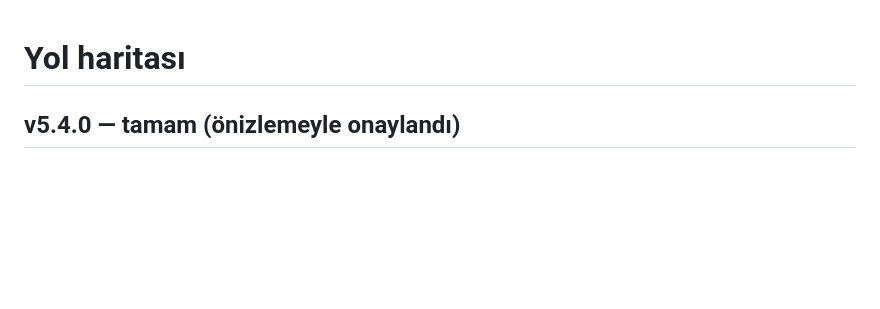
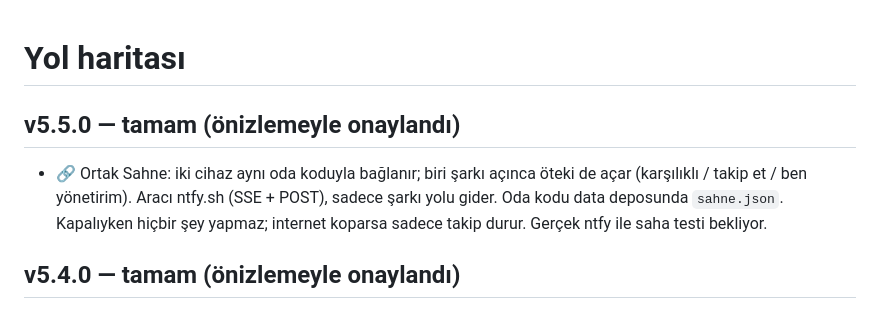
Before and after one commit to HAKANO45/Muzik-Defteri, a Markdown page: docs/ROADMAP.md, the part around the change. GitHub-like rendering; blank space fills up the shorter version.

Commit message:
5.5.0: belgeler
Co-Authored-By: Claude Opus 5.5 <noreply@anthropic.com>
Claude-Session: https://claude.ai/code/session_01E3uvd2VrhmcHDwkYUPdfzk

```diff
--- a/docs/ROADMAP.md
+++ b/docs/ROADMAP.md
@@ -1,4 +1,7 @@
 # Yol haritası
+
+## v5.5.0 — tamam (önizlemeyle onaylandı)
+- 🔗 Ortak Sahne: iki cihaz aynı oda koduyla bağlanır; biri şarkı açınca öteki de açar (karşılıklı / takip et / ben yönetirim). Aracı ntfy.sh (SSE + POST), sadece şarkı yolu gider. Oda kodu data deposunda `sahne.json`. Kapalıyken hiçbir şey yapmaz; internet koparsa sadece takip durur. Gerçek ntfy ile saha testi bekliyor.
 
 ## v5.4.0 — tamam (önizlemeyle onaylandı)
 - İnternette ara sayfası: Google ayrı pencerede ("şarkı sözleri" eklenir); cihaza göre reklamsız + gece modu okuma ipuçları (iPhone/iPad Safari Okuyucu, Android Chrome Okuma modu, Windows Edge F9, Mac Safari). Uygulama içerik çekmez (yasal: kopyala‑yapıştır). Brave/Google arama API'leri değerlendirildi: Google JSON API yeni kullanıcı almıyor (1.1.2027 kapanıyor), Brave anahtarı istemcide olmamalı → ara sunucu gerekir; şimdilik yok.
```
Also changed, not shown: 2 other files.
